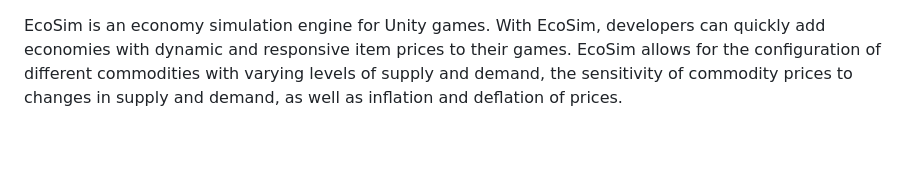
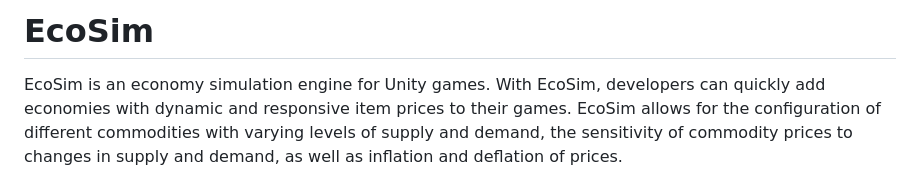
Before and after one commit to KrisAirdancer/ecosim-docs, a Markdown page: README.md, the part around the change. GitHub-like rendering; blank space fills up the shorter version.

```diff
--- a/README.md
+++ b/README.md
@@ -1,3 +1,5 @@
+# EcoSim
+
 EcoSim is an economy simulation engine for Unity games. With EcoSim, developers can quickly add economies with dynamic and responsive item prices to their games. EcoSim allows for the configuration of different commodities with varying levels of supply and demand, the sensitivity of commodity prices to changes in supply and demand, as well as inflation and deflation of prices.
 
 # Quick Start
```
